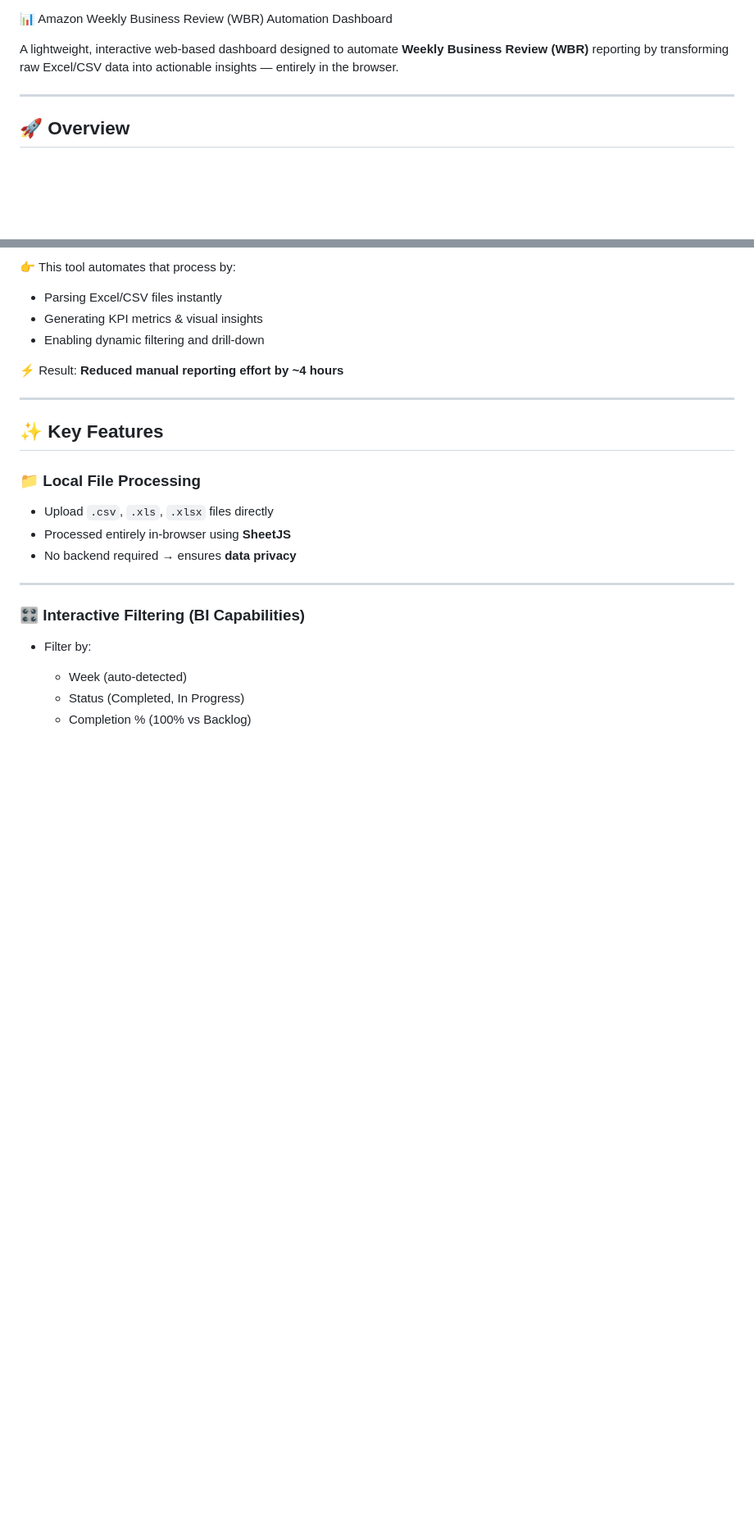
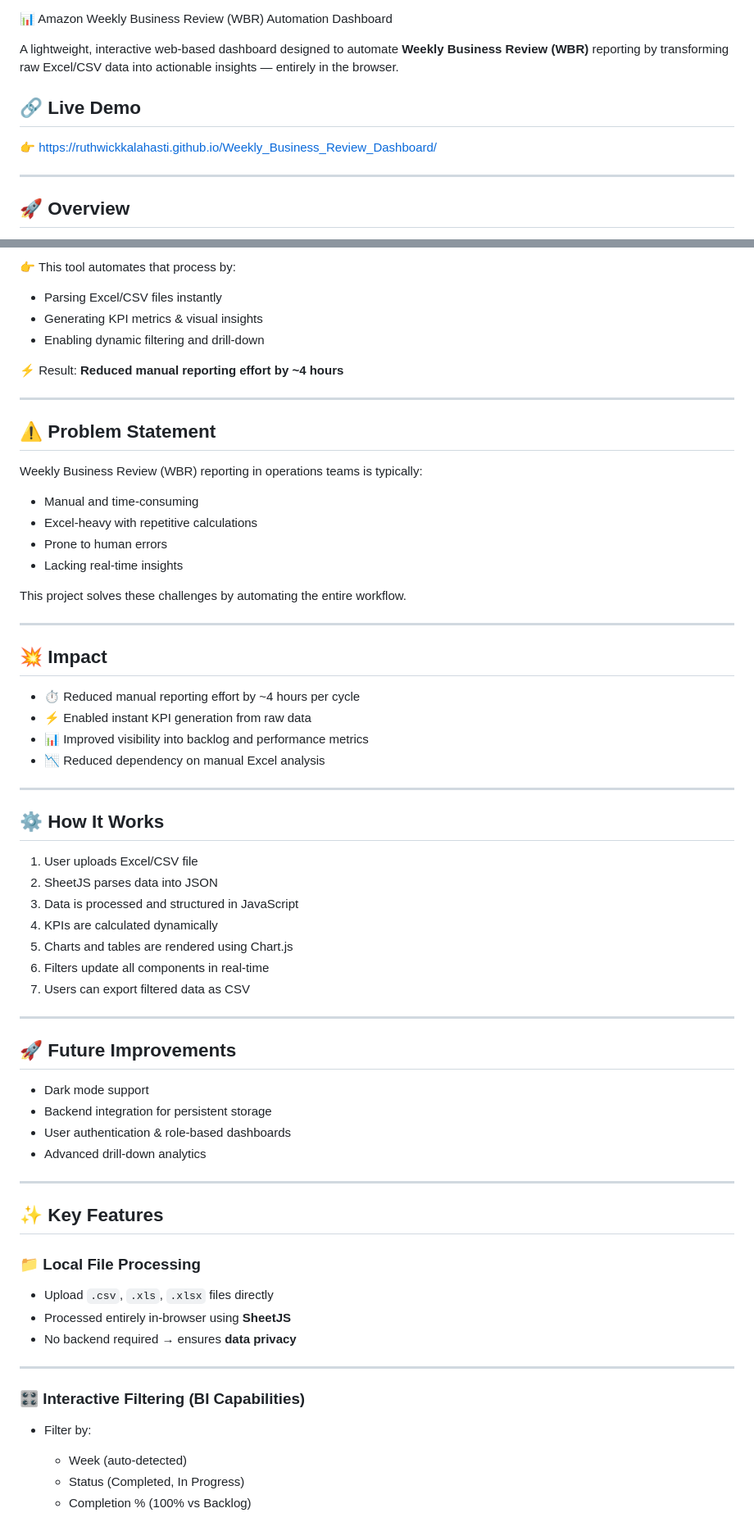
Before and after one commit to RuthwickKalahasti/Weekly_Business_Review_Dashboard, a Markdown page: README.md, 2 parts joined by grey strips. Shown at 82% size. Drawn GitHub-style; blank space fills up the shorter version.

Commit message:
Enhance README with additional sections and live demo
Added live demo link, problem statement, impact, how it works, future improvements, and key features to README.

```diff
--- a/README.md
+++ b/README.md
@@ -1,6 +1,9 @@
 📊 Amazon Weekly Business Review (WBR) Automation Dashboard
 
 A lightweight, interactive web-based dashboard designed to automate **Weekly Business Review (WBR)** reporting by transforming raw Excel/CSV data into actionable insights — entirely in the browser.
+
+## 🔗 Live Demo
+👉 https://ruthwickkalahasti.github.io/Weekly_Business_Review_Dashboard/
 
 ---
 
@@ -17,6 +20,47 @@ This project replicates a real-world **Amazon-style WBR reporting workflow**, wh
 ⚡ Result: **Reduced manual reporting effort by ~4 hours**
 
 ---
+
+## ⚠️ Problem Statement
+
+Weekly Business Review (WBR) reporting in operations teams is typically:
+- Manual and time-consuming
+- Excel-heavy with repetitive calculations
+- Prone to human errors
+- Lacking real-time insights
+
+This project solves these challenges by automating the entire workflow.
+
+---
+## 💥 Impact
+
+- ⏱️ Reduced manual reporting effort by ~4 hours per cycle
+- ⚡ Enabled instant KPI generation from raw data
+- 📊 Improved visibility into backlog and performance metrics
+- 📉 Reduced dependency on manual Excel analysis
+
+---
+
+## ⚙️ How It Works
+
+1. User uploads Excel/CSV file
+2. SheetJS parses data into JSON
+3. Data is processed and structured in JavaScript
+4. KPIs are calculated dynamically
+5. Charts and tables are rendered using Chart.js
+6. Filters update all components in real-time
+7. Users can export filtered data as CSV
+
+---
+## 🚀 Future Improvements
+
+- Dark mode support
+- Backend integration for persistent storage
+- User authentication & role-based dashboards
+- Advanced drill-down analytics
+
+---
+
 
 ## ✨ Key Features
 
```
